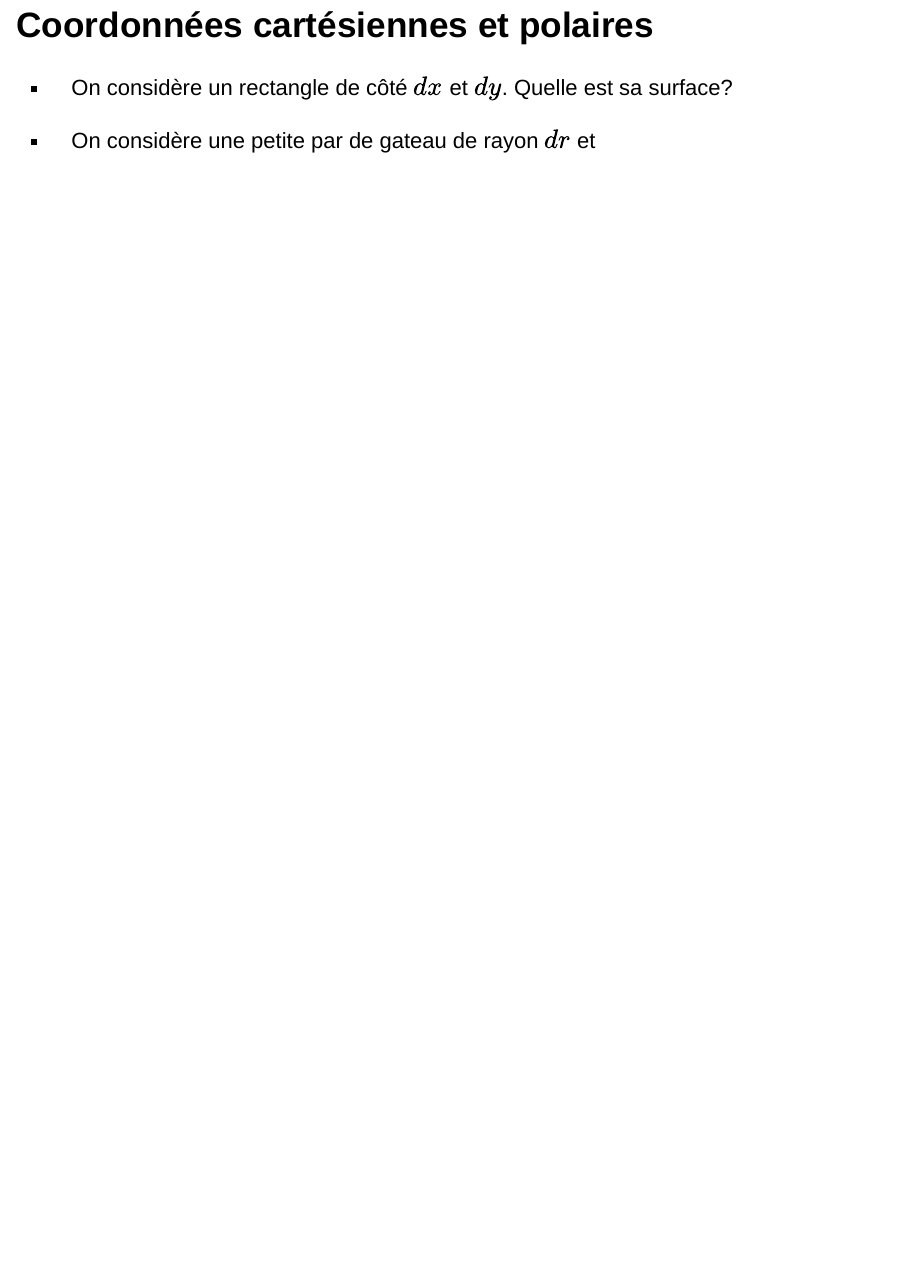
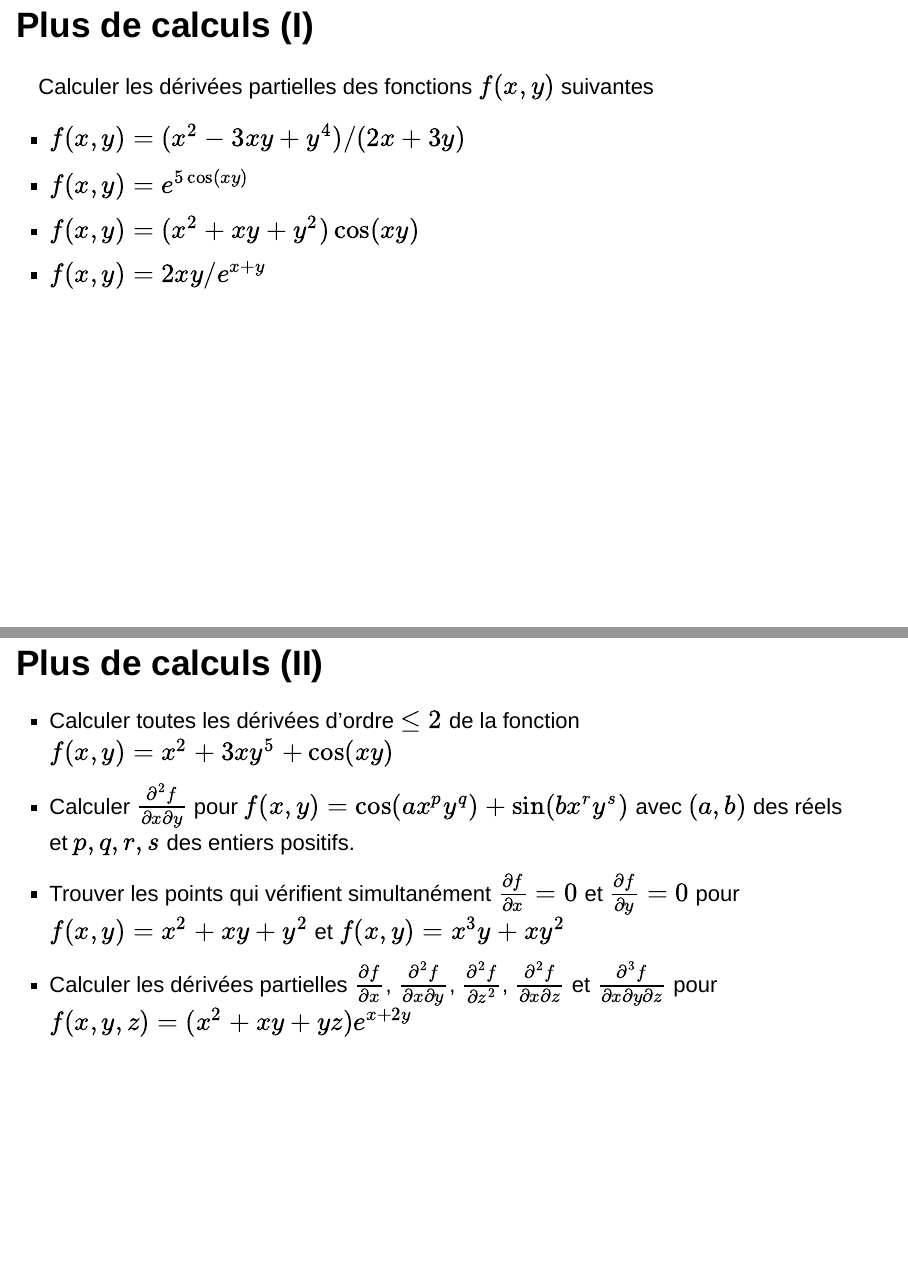
Before and after one commit to mahendra-mariadassou/Lfdv-2017, an R Markdown document (BO_differentielles/differentielles.Rmd): page 24 of 24 before the commit and pages 24 and 25 of 25 after it, the two joined at a grey line. Rendered offline with R 4.5, knitr and Pandoc, with nearby package versions; drawn as Slidy slides in place of the format the file asks for.

Commit message:
ajout exercices différentielles

```diff
--- a/BO_differentielles/differentielles.Rmd
+++ b/BO_differentielles/differentielles.Rmd
@@ -270,8 +270,18 @@ Et on retrouve la loi de Laplace pour les détentes adiabatiques.
 - du volume d'un cône et de son rayon
 - du volume d'un cône et de sa hauteur
 
-## Coordonnées cartésiennes et polaires
+## Plus de calculs (I)
 
-- On considère un rectangle de côté $dx$ et $dy$. Quelle est sa surface?
+Calculer les dérivées partielles des fonctions $f(x,y)$ suivantes
 
-- On considère une petite par de gateau de rayon $dr$ et
+- $f(x, y) = (x^2 - 3xy + y^4)/(2x + 3y)$
+- $f(x, y) = e^{5\cos(xy)}$
+- $f(x, y) = (x^2 + xy + y^2)\cos(xy)$
+- $f(x, y) = 2xy/e^{x+y}$
+
+## Plus de calculs (II)
+
+- Calculer toutes les dérivées d'ordre $\leq 2$ de la fonction $f(x,y) = x^2 + 3xy^5 + \cos(xy)$
+- Calculer $\frac{\partial^2 f}{\partial x \partial y}$ pour $f(x,y) = \cos(ax^py^q) + \sin(bx^ry^s)$ avec $(a,b)$ des réels et $p, q, r, s$ des entiers positifs.
+- Trouver les points qui vérifient simultanément $\frac{\partial f}{\partial x} = 0$ et $\frac{\partial f}{\partial y} = 0$ pour $f(x,y) = x^2 + xy + y^2$ et $f(x,y) = x^3y + xy^2$
+- Calculer les dérivées partielles $\frac{\partial f}{\partial x}$, $\frac{\partial^2 f}{\partial x \partial y}$, $\frac{\partial^2 f}{\partial z^2}$, $\frac{\partial^2 f}{\partial x \partial z}$ et $\frac{\partial^3 f}{\partial x \partial y \partial z}$ pour $f(x, y, z) = (x^2 + xy + yz)e^{x+2y}$
```
